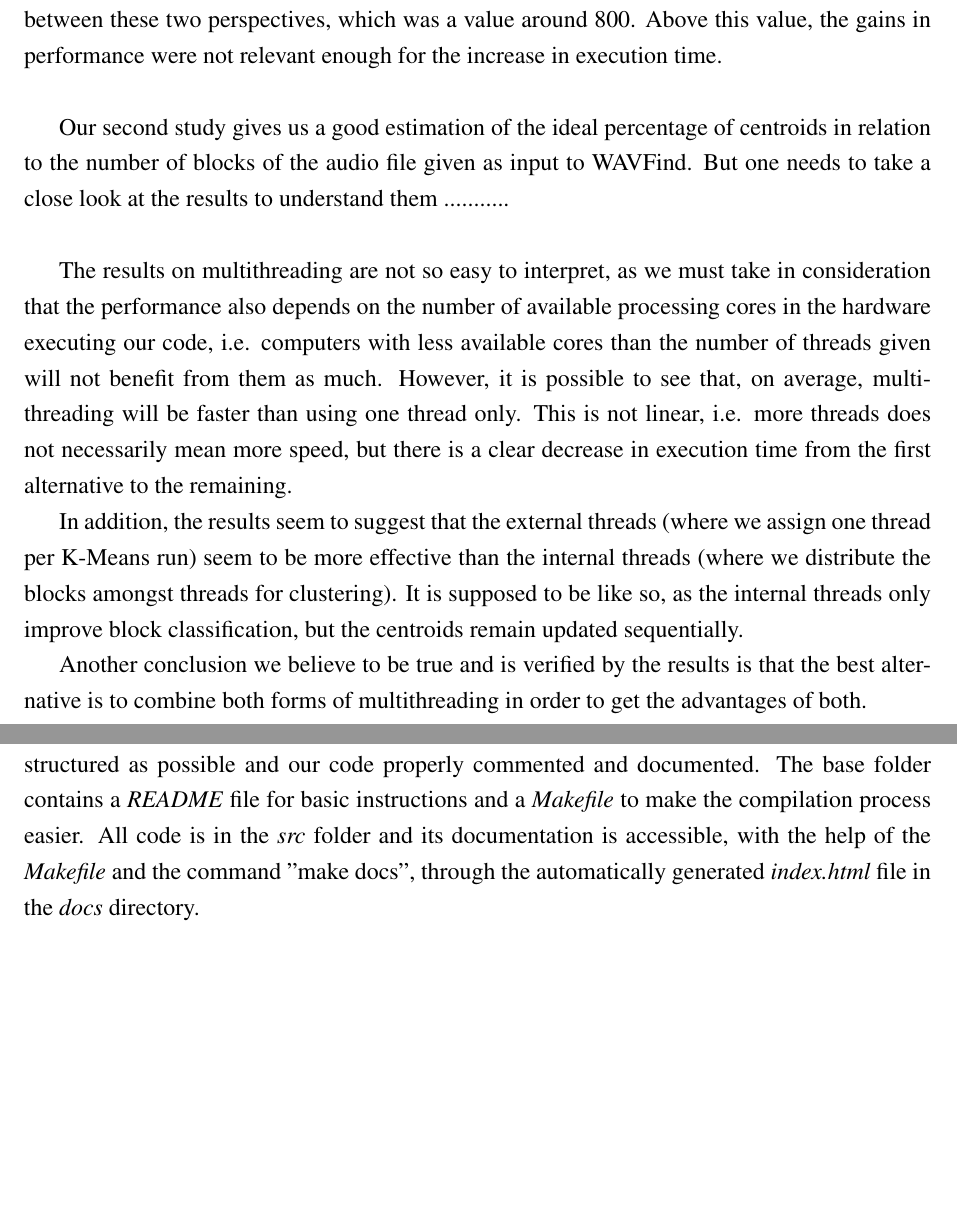
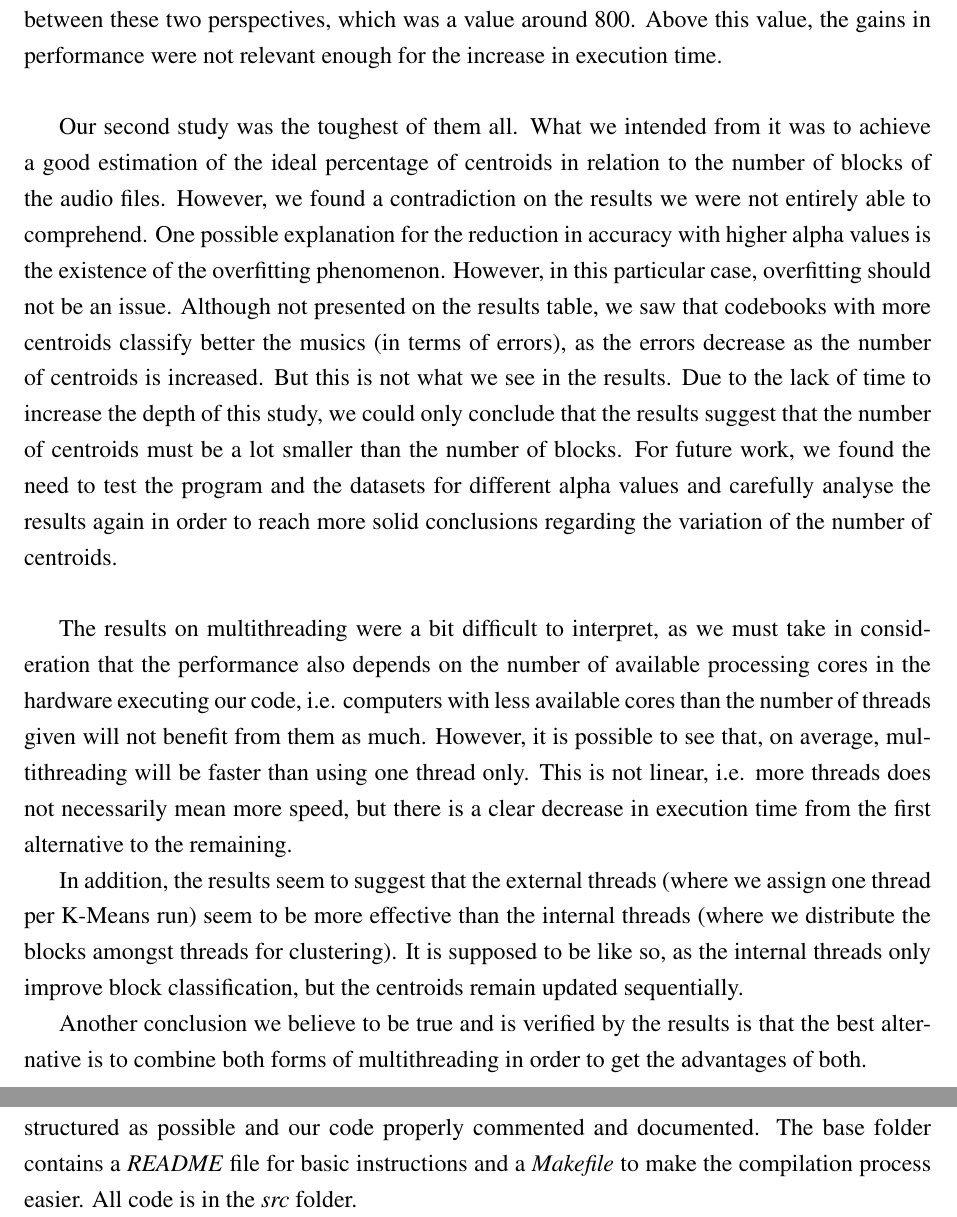
Before and after one commit to FilipeLopesPires/FacialSimilarity, a LaTeX document (proj2/report/report.tex): two parts of pages 15 and 16 of 17, joined at a grey line, cut so that both start at the same text, the shorter picture padded with empty space. Compiled offline with pdfLaTeX.

Commit message:
Report completed. Needs revision.

```diff
--- a/proj2/report/report.tex
+++ b/proj2/report/report.tex
@@ -727,12 +729,27 @@ between these two perspectives, which was a value around 800.
 Above this value, the gains in performance were not relevant enough for the
 increase in execution time. \\
 
-Our second study gives us a good estimation of the ideal percentage of centroids
-in relation to the number of blocks of the audio file given as input to WAVFind.
-But one needs to take a close look at the results to understand them ........... \\
+Our second study was the toughest of them all.
+What we intended from it was to achieve a good estimation of the ideal percentage
+of centroids in relation to the number of blocks of the audio files.
+However, we found a contradiction on the results we were not entirely able to
+comprehend.
+One possible explanation for the reduction in accuracy with higher alpha values
+is the existence of the overfitting phenomenon.
+However, in this particular case, overfitting should not be an issue.
+Although not presented on the results table, we saw that codebooks with more
+centroids classify better the musics (in terms of errors), as the errors decrease
+as the number of centroids is increased.
+But this is not what we see in the results.
+Due to the lack of time to increase the depth of this study, we could only
+conclude that the results suggest that the number of centroids must be a lot
+smaller than the number of blocks.
+For future work, we found the need to test the program and the datasets for
+different alpha values and carefully analyse the results again in order to
+reach more solid conclusions regarding the variation of the number of centroids. \\
 
-The results on multithreading are not so easy to interpret, as we must take in
-consideration that the performance also depends on the number of available
+The results on multithreading were a bit difficult to interpret, as we must take
+in consideration that the performance also depends on the number of available
 processing cores in the hardware executing our code, i.e. computers with less
 available cores than the number of threads given will not benefit from them as much.
 However, it is possible to see that, on average, multithreading will be faster
@@ -749,5 +766,5 @@ classification, but the centroids remain updated sequentially.
 
 Another conclusion we believe to be true and is verified by the results is that
 the best alternative is to combine both forms of multithreading in order to get
-the advantages of both. \\
+the advantages of both.
 
@@ -796,10 +813,7 @@ repository was as well structured as possible and our code properly commented
 and documented.
 The base folder contains a {\it README\/} file for basic instructions and a
 {\it Makefile\/} to make the compilation process easier.
-All code is in the {\it src\/} folder and its documentation is accessible,
-with the help of the {\it Makefile\/} and the command "make docs", through
-the automatically generated {\it index.html\/} file in the {\it docs\/}
-directory.
+All code is in the {\it src\/} folder.
 
 \newpage
 \begin{thebibliography}{9}
```
Also changed, not shown: proj2/report/report.pdf, proj2/report/report.tex (20 more changed lines).
